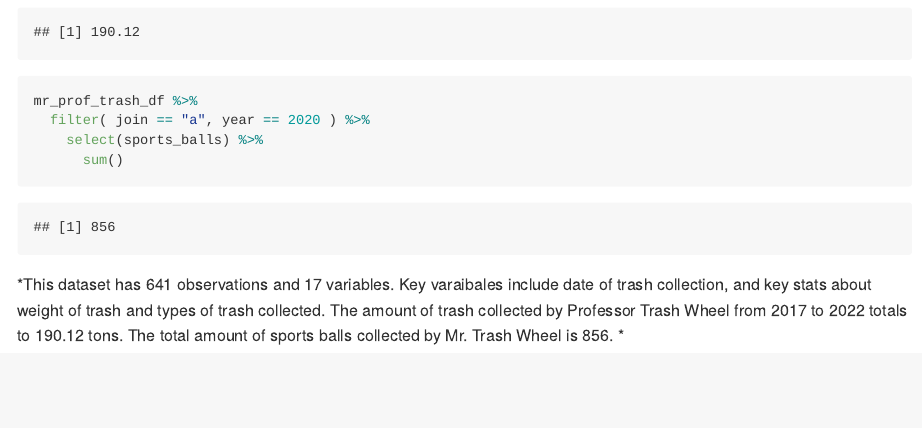
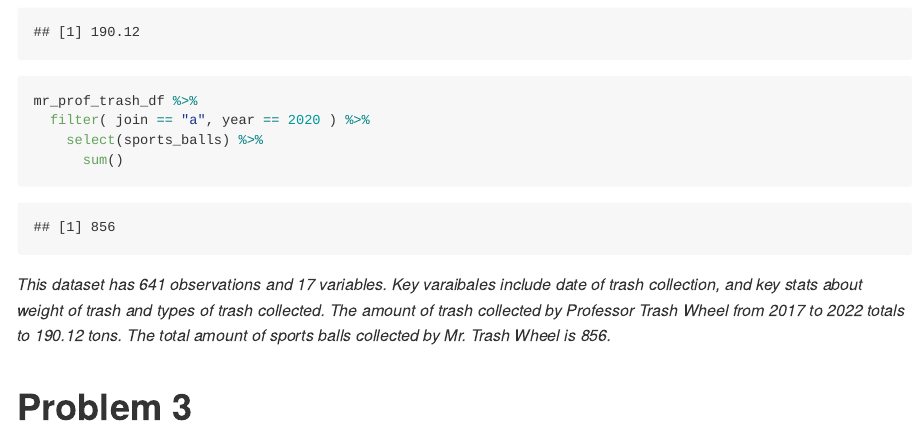
Before and after one commit to thirstenstockton/p8105_hw2_tjs2193, an R Markdown document (P8105_DataScience.Rmd): the page in a window 1100 px wide, from 5120 px down. The pictures show the output file P8105_DataScience.md that the author committed with the source, drawn offline in the style of GitHub.

Commit message:
Problem 3 - initial commit, finished labeling problem 2

```diff
--- a/P8105_DataScience.Rmd
+++ b/P8105_DataScience.Rmd
@@ -164,4 +164,6 @@ mr_prof_trash_df %>%
 
 
 
-_This dataset has 641 observations and 17 variables. Key varaibales include date of trash collection, and key stats about weight of trash and types of trash collected. The amount of trash collected by Professor Trash Wheel from 2017 to 2022 totals to 190.12 tons. The total amount of sports balls collected by Mr. Trash Wheel is 856.  _
+_This dataset has 641 observations and 17 variables. Key varaibales include date of trash collection, and key stats about weight of trash and types of trash collected. The amount of trash collected by Professor Trash Wheel from 2017 to 2022 totals to 190.12 tons. The total amount of sports balls collected by Mr. Trash Wheel is 856._
+
+# Problem 3
```
Also changed, not shown: P8105_DataScience.md.
